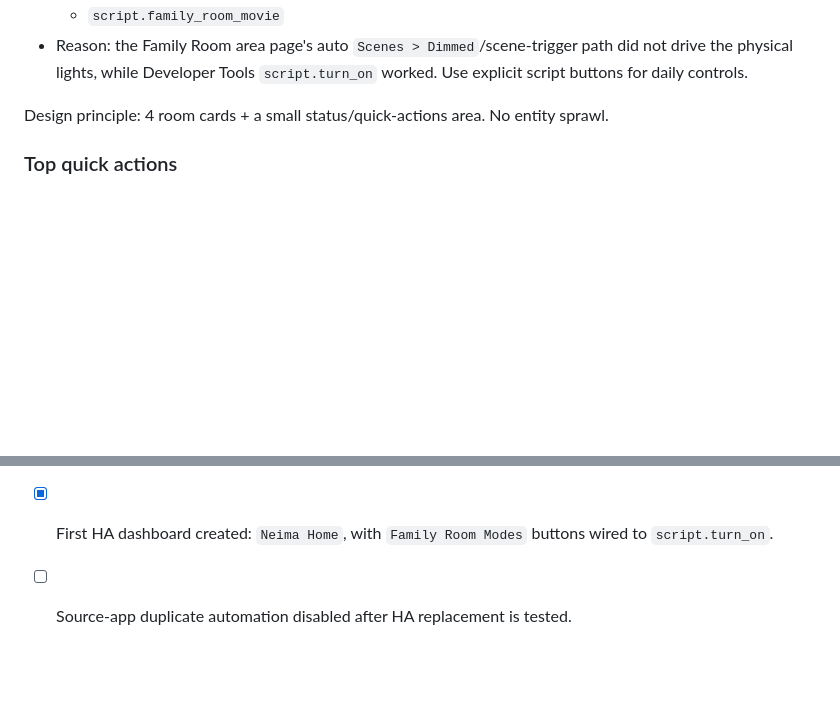
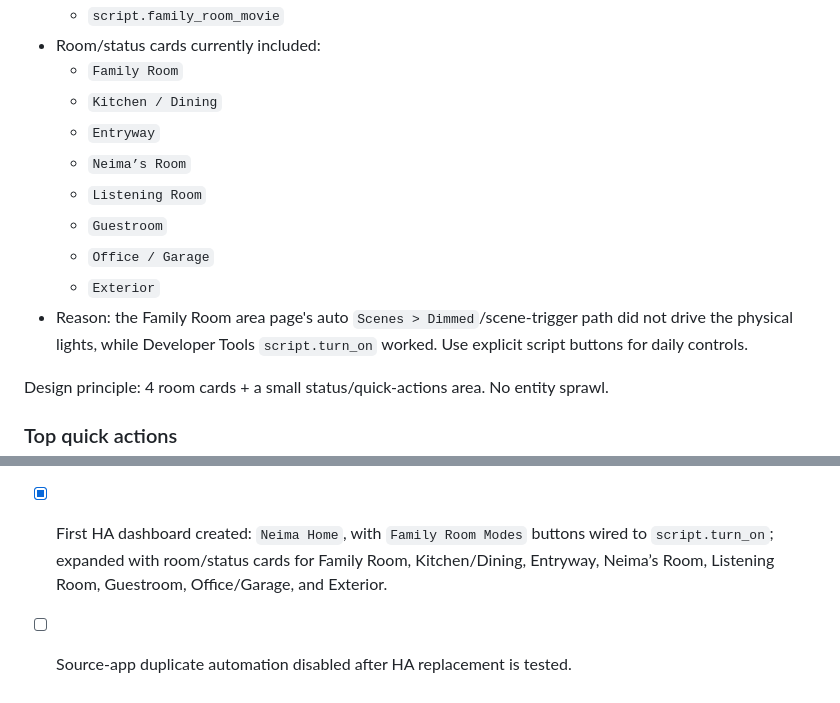
Before and after one commit to neimaseirafihtx/ned, a Markdown page: plans/home-assistant-usability-pass.md, 2 parts joined by grey strips. GitHub-like rendering; blank space fills up the shorter version.

Commit message:
docs: expand Neima Home dashboard rooms

```diff
--- a/plans/home-assistant-usability-pass.md
+++ b/plans/home-assistant-usability-pass.md
@@ -74,6 +74,15 @@ Live HA dashboard created 2026-06-01:
 - Buttons call `script.turn_on` directly:
   - `script.family_room_evening`
   - `script.family_room_movie`
+- Room/status cards currently included:
+  - `Family Room`
+  - `Kitchen / Dining`
+  - `Entryway`
+  - `Neima’s Room`
+  - `Listening Room`
+  - `Guestroom`
+  - `Office / Garage`
+  - `Exterior`
 - Reason: the Family Room area page's auto `Scenes > Dimmed`/scene-trigger path did not drive the physical lights, while Developer Tools `script.turn_on` worked. Use explicit script buttons for daily controls.
 
 Design principle: 4 room cards + a small status/quick-actions area. No entity sprawl.
@@ -284,5 +293,5 @@ Inventory doc:
 - [x] First HA scripts created.
 - [x] First HA scripts tested manually from Developer Tools; Neima confirmed `script.turn_on` worked.
 - [x] Family Room area metadata corrected: `script.family_room_evening` and `script.family_room_movie` assigned to the `family_room` area; corresponding scene entities hidden from UI to prevent the non-working scene-trigger path.
-- [x] First HA dashboard created: `Neima Home`, with `Family Room Modes` buttons wired to `script.turn_on`.
+- [x] First HA dashboard created: `Neima Home`, with `Family Room Modes` buttons wired to `script.turn_on`; expanded with room/status cards for Family Room, Kitchen/Dining, Entryway, Neima’s Room, Listening Room, Guestroom, Office/Garage, and Exterior.
 - [ ] Source-app duplicate automation disabled after HA replacement is tested.
```
Also changed, not shown: references/home-assistant-automation-inventory.md (+1 -1 lines).
